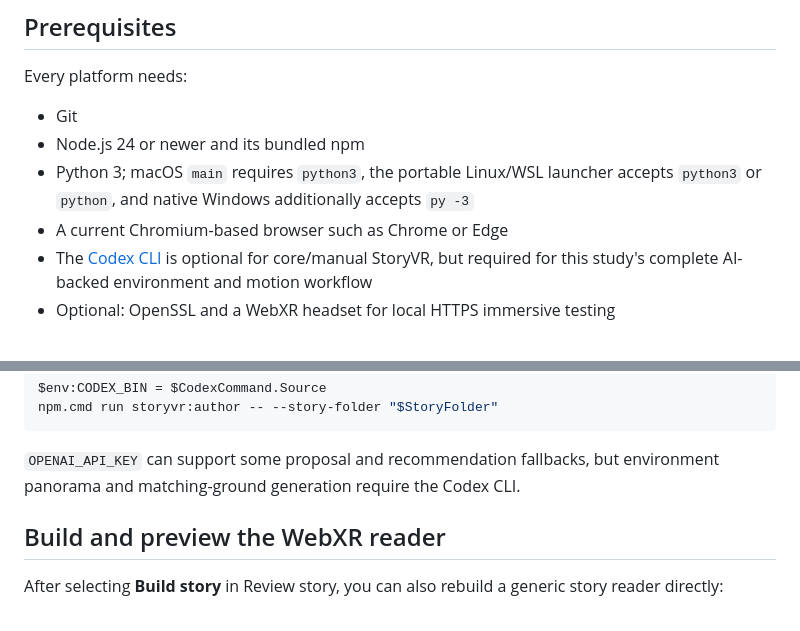
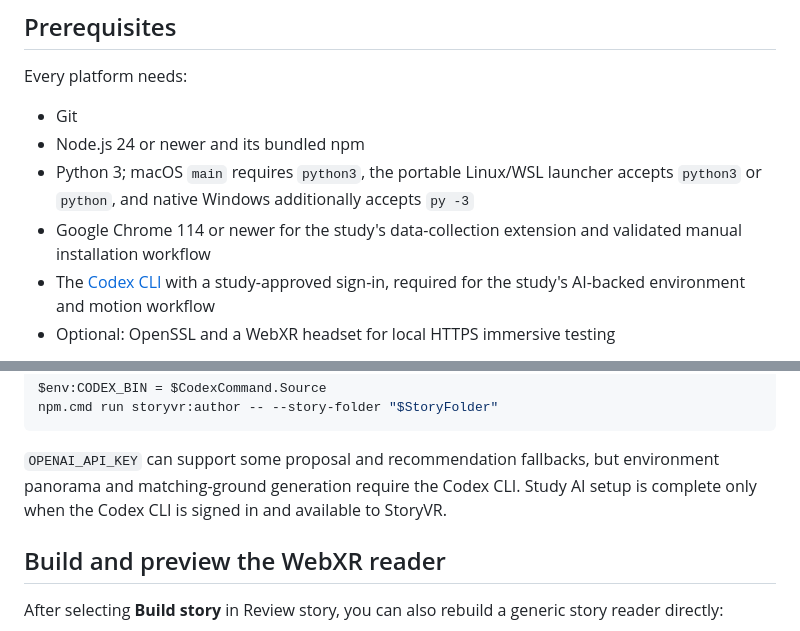
Before and after one commit to ISTHATDISTANCE/StoryVR-Editor, a Markdown page: README.md, 2 parts joined by grey strips. Drawn GitHub-style.

```diff
--- a/README.md
+++ b/README.md
@@ -31,10 +35,10 @@ Every platform needs:
 - Node.js 24 or newer and its bundled npm
 - Python 3; macOS `main` requires `python3`, the portable Linux/WSL launcher
   accepts `python3` or `python`, and native Windows additionally accepts `py -3`
-- A current Chromium-based browser such as Chrome or Edge
-- The [Codex CLI](https://developers.openai.com/codex/cli/) is optional for
-  core/manual StoryVR, but required for this study's complete AI-backed
-  environment and motion workflow
+- Google Chrome 114 or newer for the study's data-collection extension and
+  validated manual installation workflow
+- The [Codex CLI](https://developers.openai.com/codex/cli/) with a study-approved
+  sign-in, required for the study's AI-backed environment and motion workflow
 - Optional: OpenSSL and a WebXR headset for local HTTPS immersive testing
 
 On Windows, use 64-bit Node.js and Python unless the computer is ARM64. Run the
@@ -397,6 +417,8 @@ npm.cmd run storyvr:author -- --story-folder "$StoryFolder"
 
 `OPENAI_API_KEY` can support some proposal and recommendation fallbacks, but
 environment panorama and matching-ground generation require the Codex CLI.
+Study AI setup is complete only when the Codex CLI is signed in and available
+to StoryVR.
 
 ## Build and preview the WebXR reader
 
```
Also changed, not shown: other parts of README.md (+32 -12 lines).
